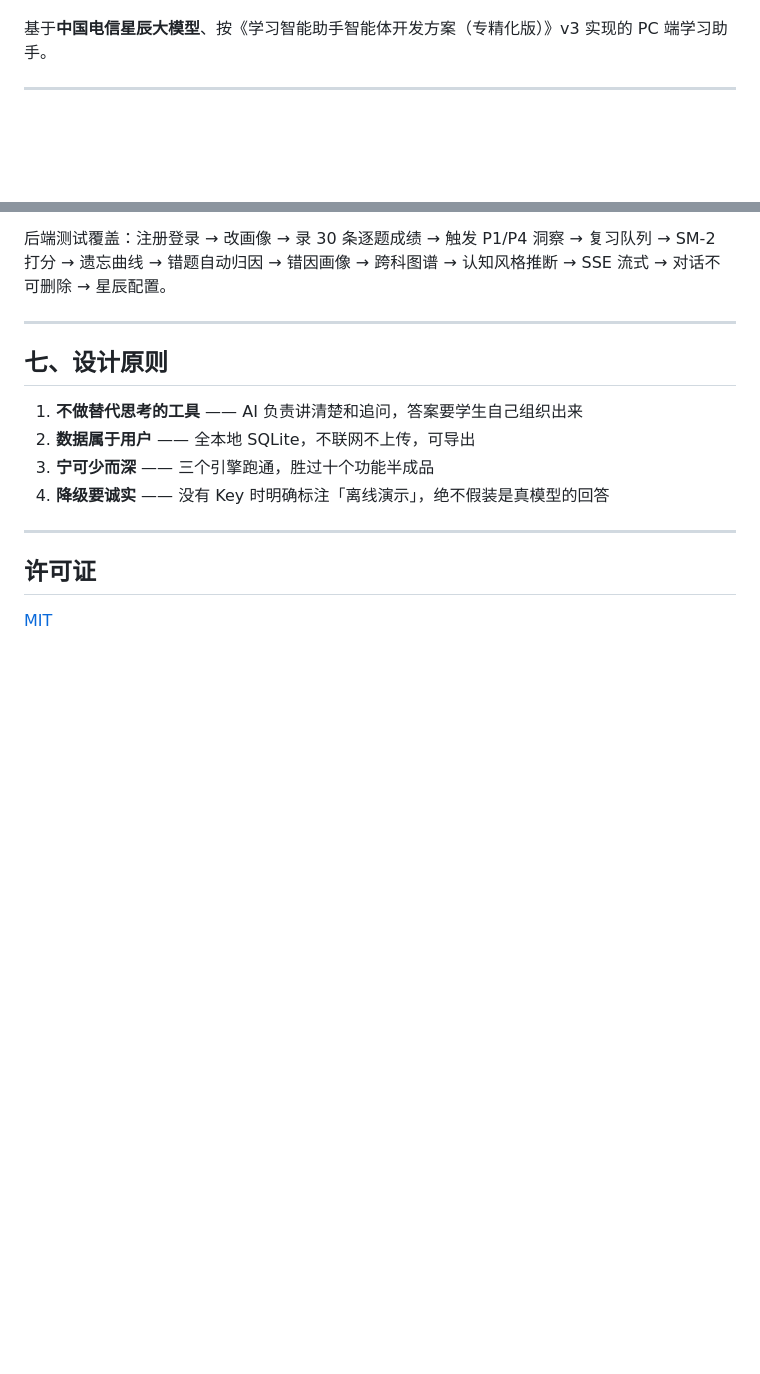
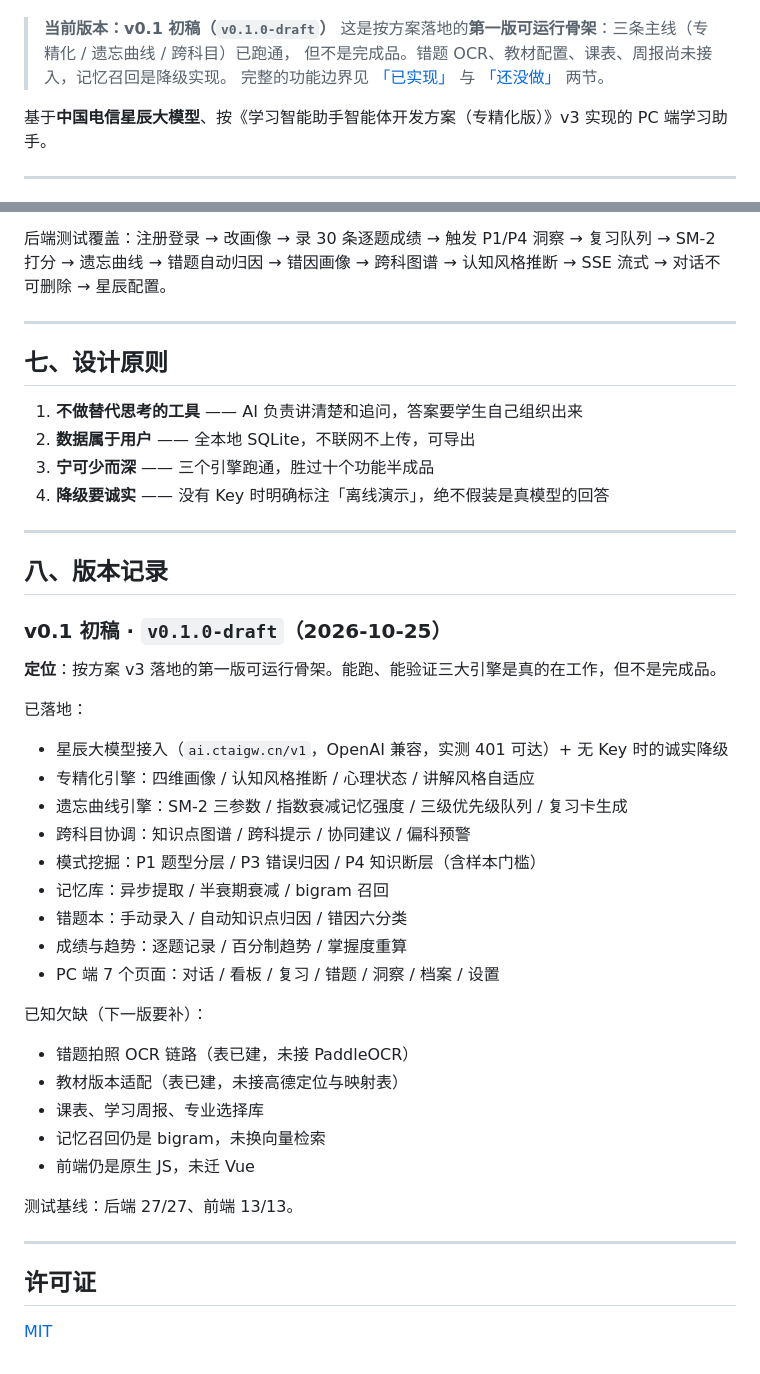
Before and after one commit to chenyt-Indom/studybuddy, a Markdown page: README.md, 2 parts joined by grey strips. Drawn GitHub-style; blank space fills up the shorter version.

Commit message:
docs: 定义 v0.1 初稿
- README 顶部标注当前版本 v0.1 初稿（v0.1.0-draft），写明这是可运行骨架而非完成品
- 新增「版本记录」章节：已落地模块清单 + 已知欠缺清单 + 测试基线
- 徽章增加 release 标识

```diff
--- a/README.md
+++ b/README.md
@@ -7,6 +8,11 @@
 ![后端](https://img.shields.io/badge/FastAPI-0.162-009688)
 ![前端](https://img.shields.io/badge/%E5%89%8D%E7%AB%AF-%E6%97%A0%E6%9E%84%E5%BB%BA%E5%8D%95%E9%A1%B5-lightgrey)
 ![协议](https://img.shields.io/badge/license-MIT-blue)
+
+> **当前版本：v0.1 初稿（`v0.1.0-draft`）**
+> 这是按方案落地的**第一版可运行骨架**：三条主线（专精化 / 遗忘曲线 / 跨科目）已跑通，
+> 但不是完成品。错题 OCR、教材配置、课表、周报尚未接入，记忆召回是降级实现。
+> 完整的功能边界见 [「已实现」](#三已实现v01) 与 [「还没做」](#五还没做说清楚别误会) 两节。
 
 基于**中国电信星辰大模型**、按《学习智能助手智能体开发方案（专精化版）》v3 实现的 PC 端学习助手。
 
@@ -198,6 +204,36 @@ node tests\dom_test.cjs
 
 ---
 
+## 八、版本记录
+
+### v0.1 初稿 · `v0.1.0-draft`（2026-10-25）
+
+**定位**：按方案 v3 落地的第一版可运行骨架。能跑、能验证三大引擎是真的在工作，但不是完成品。
+
+已落地：
+
+- 星辰大模型接入（`ai.ctaigw.cn/v1`，OpenAI 兼容，实测 401 可达）+ 无 Key 时的诚实降级
+- 专精化引擎：四维画像 / 认知风格推断 / 心理状态 / 讲解风格自适应
+- 遗忘曲线引擎：SM-2 三参数 / 指数衰减记忆强度 / 三级优先级队列 / 复习卡生成
+- 跨科目协调：知识点图谱 / 跨科提示 / 协同建议 / 偏科预警
+- 模式挖掘：P1 题型分层 / P3 错误归因 / P4 知识断层（含样本门槛）
+- 记忆库：异步提取 / 半衰期衰减 / bigram 召回
+- 错题本：手动录入 / 自动知识点归因 / 错因六分类
+- 成绩与趋势：逐题记录 / 百分制趋势 / 掌握度重算
+- PC 端 7 个页面：对话 / 看板 / 复习 / 错题 / 洞察 / 档案 / 设置
+
+已知欠缺（下一版要补）：
+
+- 错题拍照 OCR 链路（表已建，未接 PaddleOCR）
+- 教材版本适配（表已建，未接高德定位与映射表）
+- 课表、学习周报、专业选择库
+- 记忆召回仍是 bigram，未换向量检索
+- 前端仍是原生 JS，未迁 Vue
+
+测试基线：后端 27/27、前端 13/13。
+
+---
+
 ## 许可证
 
 [MIT](LICENSE)
```
Also changed, not shown: other parts of README.md (+2 -1 lines).
